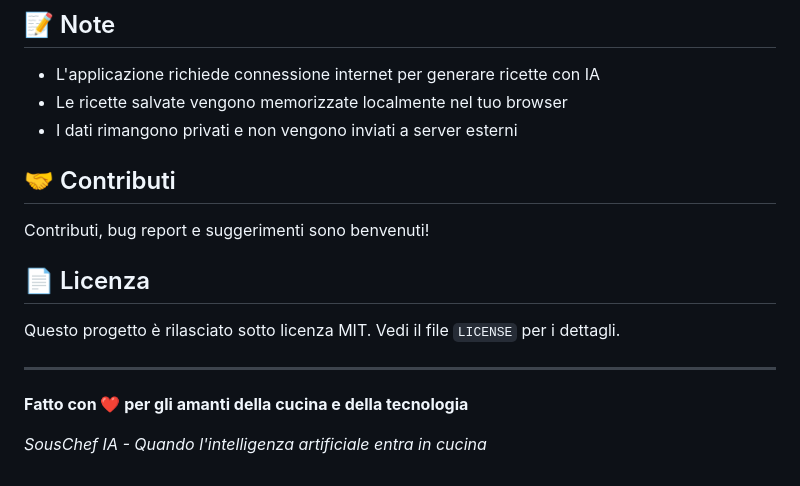
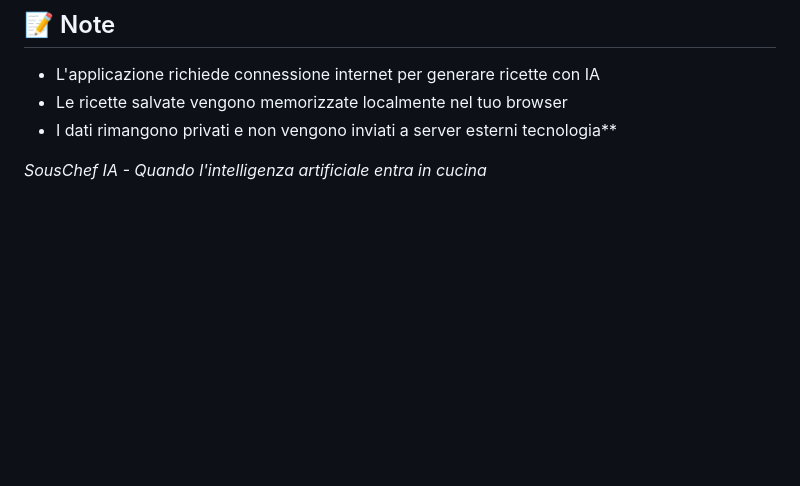
Before and after one commit to Claudio4748/souschef, a Markdown page: README.md, the part around the change. GitHub-like rendering; blank space fills up the shorter version.

```diff
--- a/README.md
+++ b/README.md
@@ -91,17 +91,7 @@ Perfetto per:
 - L'applicazione richiede connessione internet per generare ricette con IA
 - Le ricette salvate vengono memorizzate localmente nel tuo browser
 - I dati rimangono privati e non vengono inviati a server esterni
+ tecnologia**
 
-## 🤝 Contributi
-
-Contributi, bug report e suggerimenti sono benvenuti!
-
-## 📄 Licenza
-
-Questo progetto è rilasciato sotto licenza MIT. Vedi il file `LICENSE` per i dettagli.
-
----
-
-**Fatto con ❤️ per gli amanti della cucina e della tecnologia**
 
 *SousChef IA - Quando l'intelligenza artificiale entra in cucina*
```
